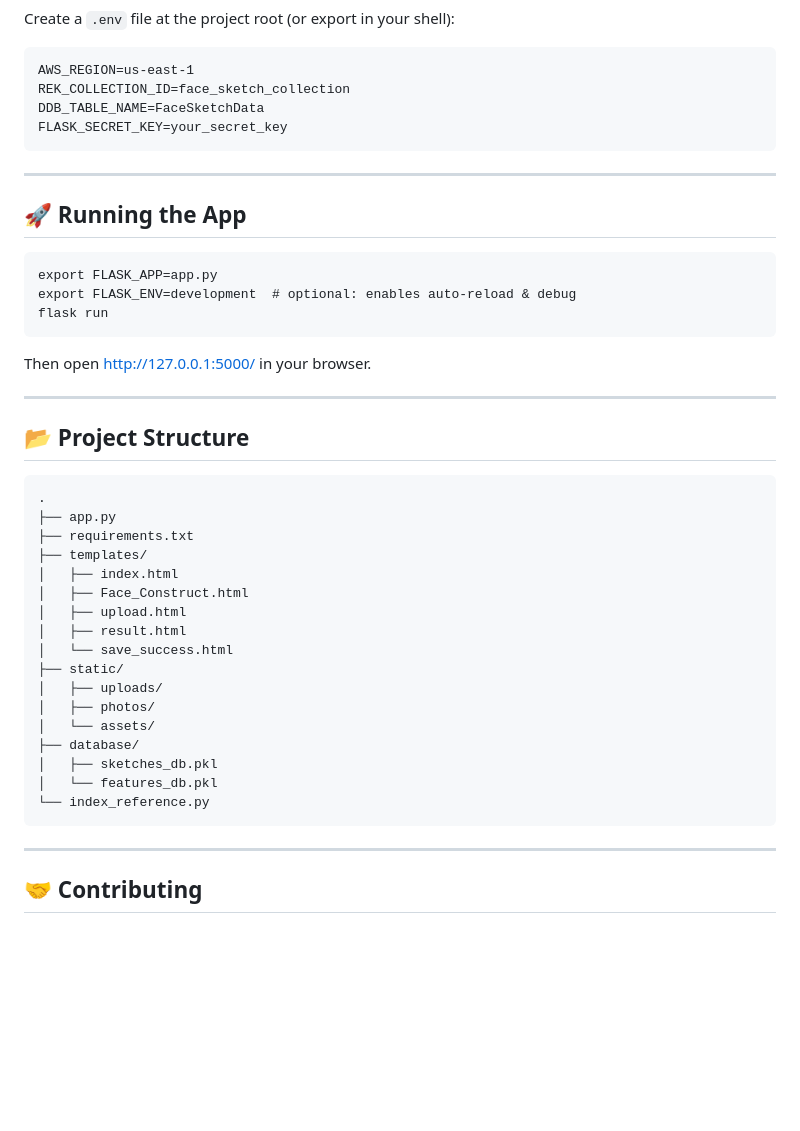
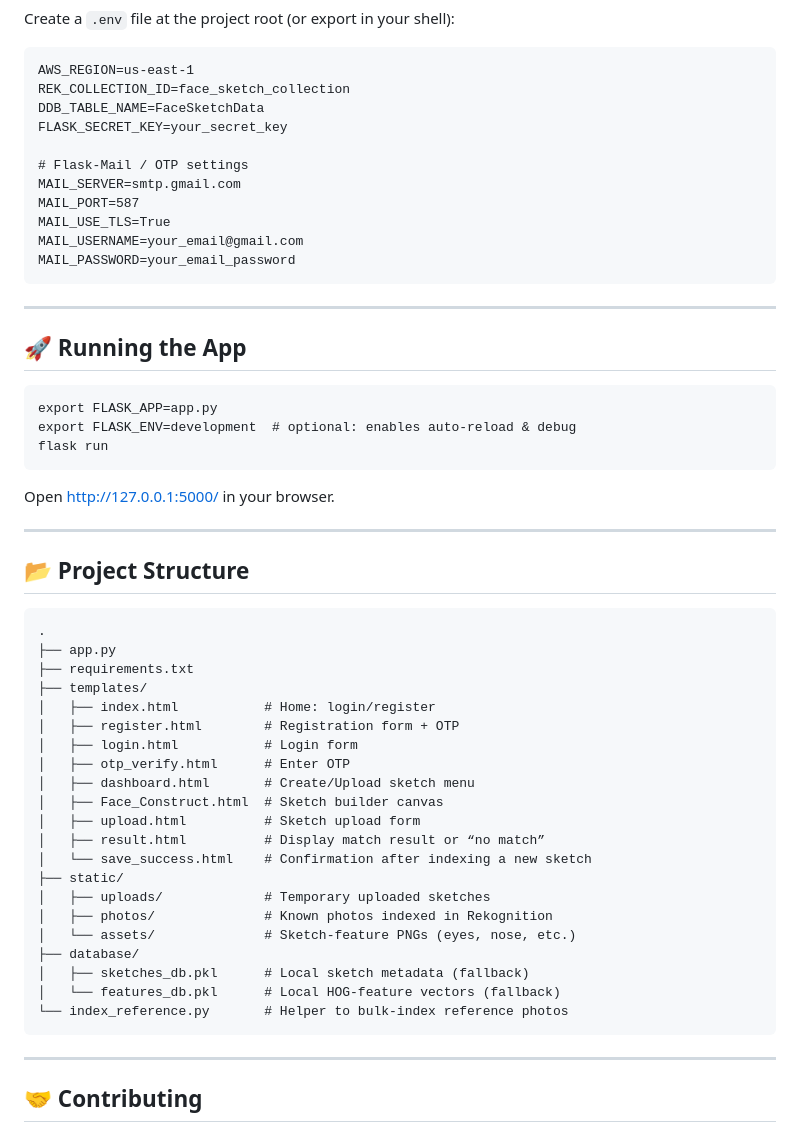
Before and after one commit to Shourya-8416/Forensic-Face-Sketch-Construction-and-Recognition, a Markdown page: README.md, the part around one of its changes. Drawn GitHub-style; blank space fills up the shorter version.

```diff
--- a/README.md
+++ b/README.md
@@ -60,6 +71,13 @@ Create a `.env` file at the project root (or export in your shell):
     REK_COLLECTION_ID=face_sketch_collection
     DDB_TABLE_NAME=FaceSketchData
     FLASK_SECRET_KEY=your_secret_key
+
+    # Flask-Mail / OTP settings
+    MAIL_SERVER=smtp.gmail.com
+    MAIL_PORT=587
+    MAIL_USE_TLS=True
+    MAIL_USERNAME=your_email@gmail.com
+    MAIL_PASSWORD=your_email_password
 
 ---
 
@@ -69,7 +87,7 @@ Create a `.env` file at the project root (or export in your shell):
     export FLASK_ENV=development  # optional: enables auto-reload & debug
     flask run
 
-Then open http://127.0.0.1:5000/ in your browser.
+Open http://127.0.0.1:5000/ in your browser.
 
 ---
 
@@ -79,19 +97,23 @@ Then open http://127.0.0.1:5000/ in your browser.
     ├── app.py
     ├── requirements.txt
     ├── templates/
-    │   ├── index.html
-    │   ├── Face_Construct.html
-    │   ├── upload.html
-    │   ├── result.html
-    │   └── save_success.html
+    │   ├── index.html           # Home: login/register
+    │   ├── register.html        # Registration form + OTP
+    │   ├── login.html           # Login form
+    │   ├── otp_verify.html      # Enter OTP
+    │   ├── dashboard.html       # Create/Upload sketch menu
+    │   ├── Face_Construct.html  # Sketch builder canvas
+    │   ├── upload.html          # Sketch upload form
+    │   ├── result.html          # Display match result or “no match”
+    │   └── save_success.html    # Confirmation after indexing a new sketch
     ├── static/
-    │   ├── uploads/
-    │   ├── photos/
-    │   └── assets/
+    │   ├── uploads/             # Temporary uploaded sketches
+    │   ├── photos/              # Known photos indexed in Rekognition
+    │   └── assets/              # Sketch-feature PNGs (eyes, nose, etc.)
     ├── database/
-    │   ├── sketches_db.pkl
-    │   └── features_db.pkl
-    └── index_reference.py
+    │   ├── sketches_db.pkl      # Local sketch metadata (fallback)
+    │   └── features_db.pkl      # Local HOG-feature vectors (fallback)
+    └── index_reference.py       # Helper to bulk-index reference photos
 
 ---
 
```
Also changed, not shown: other parts of README.md (+22 -11 lines).
